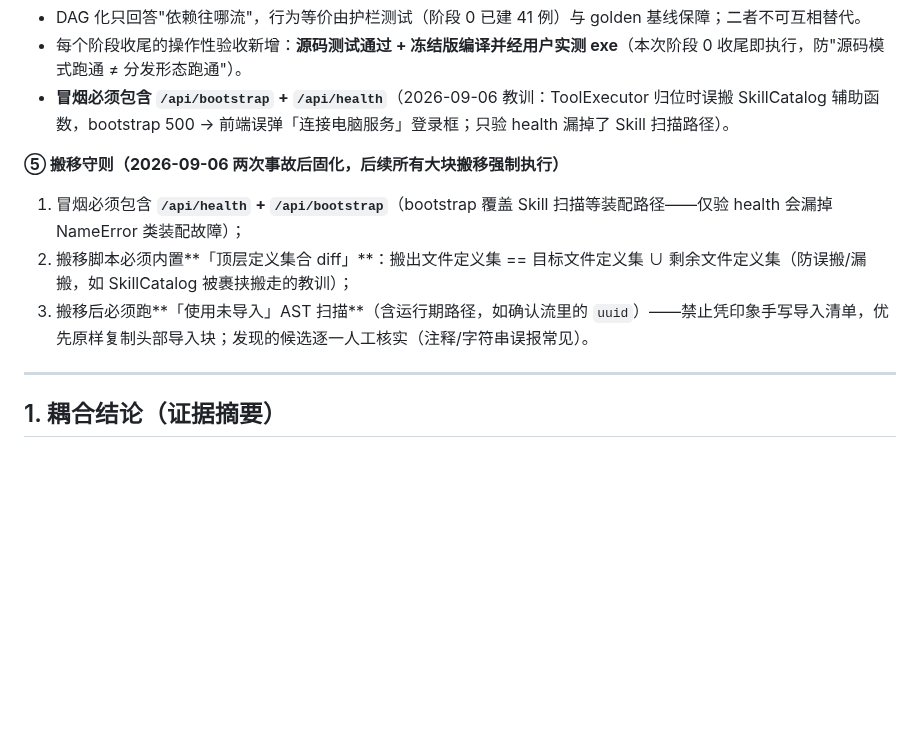
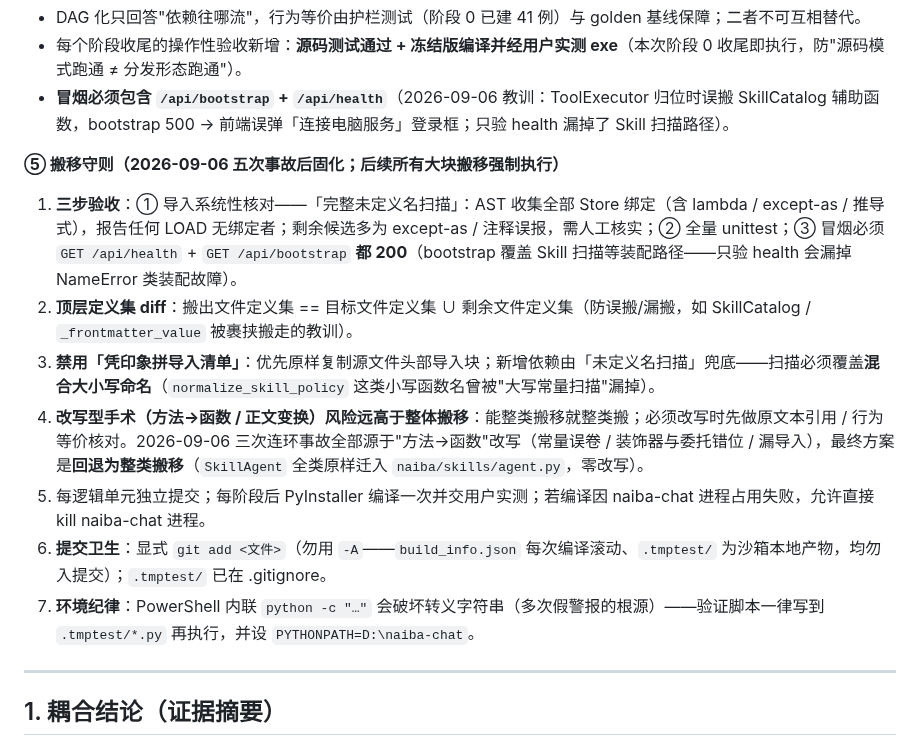
Before and after one commit to yc883123/naiba-chat, a Markdown page: docs/dev/模块化重构设计方案.md, the part around the change. Rendered like a GitHub page; blank space fills up the shorter version.

```diff
--- a/docs/dev/模块化重构设计方案.md
+++ b/docs/dev/模块化重构设计方案.md
@@ -74,11 +74,15 @@
 - 每个阶段收尾的操作性验收新增：**源码测试通过 + 冻结版编译并经用户实测 exe**（本次阶段 0 收尾即执行，防"源码模式跑通 ≠ 分发形态跑通"）。
 - **冒烟必须包含 `/api/bootstrap` + `/api/health`**（2026-09-06 教训：ToolExecutor 归位时误搬 SkillCatalog 辅助函数，bootstrap 500 → 前端误弹「连接电脑服务」登录框；只验 health 漏掉了 Skill 扫描路径）。
 
-**⑤ 搬移守则（2026-09-06 两次事故后固化，后续所有大块搬移强制执行）**
+**⑤ 搬移守则（2026-09-06 五次事故后固化；后续所有大块搬移强制执行）**
 
-1. 冒烟必须包含 **`/api/health` + `/api/bootstrap`**（bootstrap 覆盖 Skill 扫描等装配路径——仅验 health 会漏掉 NameError 类装配故障）；
-2. 搬移脚本必须内置**「顶层定义集合 diff」**：搬出文件定义集 == 目标文件定义集 ∪ 剩余文件定义集（防误搬/漏搬，如 SkillCatalog 被裹挟搬走的教训）；
-3. 搬移后必须跑**「使用未导入」AST 扫描**（含运行期路径，如确认流里的 `uuid`）——禁止凭印象手写导入清单，优先原样复制头部导入块；发现的候选逐一人工核实（注释/字符串误报常见）。
+1. **三步验收**：① 导入系统性核对——「完整未定义名扫描」：AST 收集全部 Store 绑定（含 lambda / except-as / 推导式），报告任何 LOAD 无绑定者；剩余候选多为 except-as / 注释误报，需人工核实；② 全量 unittest；③ 冒烟必须 `GET /api/health` + `GET /api/bootstrap` **都 200**（bootstrap 覆盖 Skill 扫描等装配路径——只验 health 会漏掉 NameError 类装配故障）。
+2. **顶层定义集 diff**：搬出文件定义集 == 目标文件定义集 ∪ 剩余文件定义集（防误搬/漏搬，如 SkillCatalog / `_frontmatter_value` 被裹挟搬走的教训）。
+3. **禁用「凭印象拼导入清单」**：优先原样复制源文件头部导入块；新增依赖由「未定义名扫描」兜底——扫描必须覆盖**混合大小写命名**（`normalize_skill_policy` 这类小写函数名曾被"大写常量扫描"漏掉）。
+4. **改写型手术（方法→函数 / 正文变换）风险远高于整体搬移**：能整类搬移就整类搬；必须改写时先做原文本引用 / 行为等价核对。2026-09-06 三次连环事故全部源于"方法→函数"改写（常量误卷 / 装饰器与委托错位 / 漏导入），最终方案是**回退为整类搬移**（`SkillAgent` 全类原样迁入 `naiba/skills/agent.py`，零改写）。
+5. 每逻辑单元独立提交；每阶段后 PyInstaller 编译一次并交用户实测；若编译因 naiba-chat 进程占用失败，允许直接 kill naiba-chat 进程。
+6. **提交卫生**：显式 `git add <文件>`（勿用 `-A`——`build_info.json` 每次编译滚动、`.tmptest/` 为沙箱本地产物，均勿入提交）；`.tmptest/` 已在 .gitignore。
+7. **环境纪律**：PowerShell 内联 `python -c "…"` 会破坏转义字符串（多次假警报的根源）——验证脚本一律写到 `.tmptest/*.py` 再执行，并设 `PYTHONPATH=D:\naiba-chat`。
 
 ---
 
```
Also changed, not shown: docs/dev/重构进展与事故交接-2026-09-06.md (deleted, +0 -63 lines).
